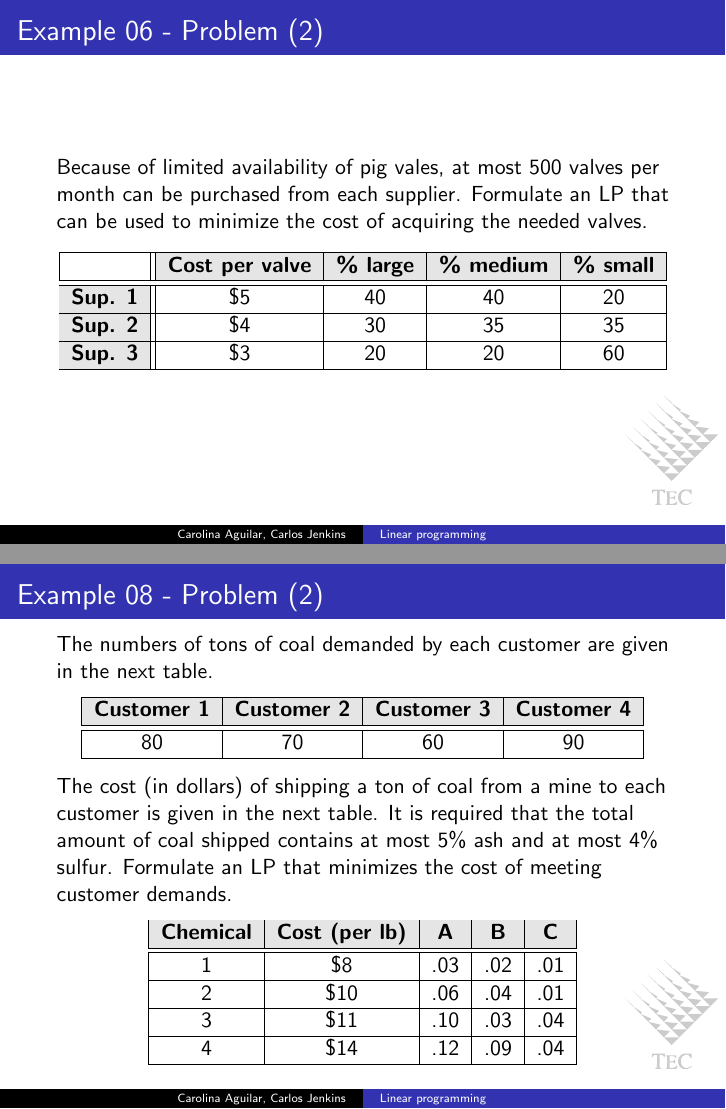
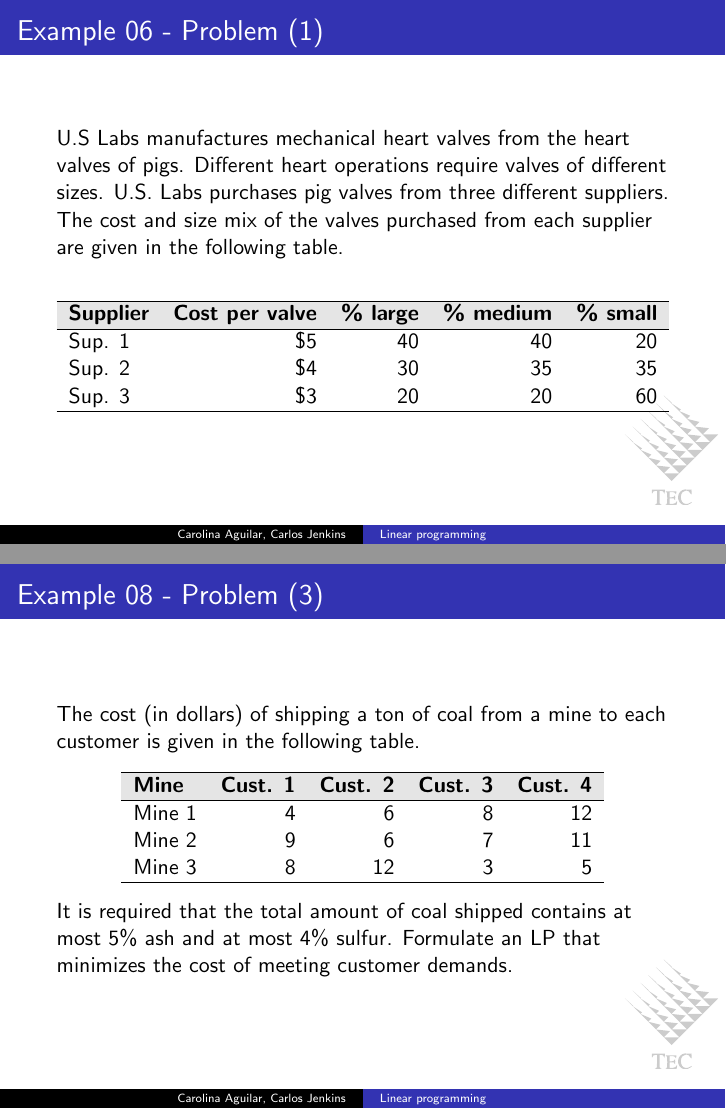
Before and after one commit to carlos-jenkins/linear-programming-presentation, LaTeX slides (linear_programming.tex, which reads slides/ex06/01_problem.tex, slides/ex08/01_problem.tex): pages 56 and 77 of 205 before the commit and pages 55 and 78 of 206 after it, joined at a grey line. Compiled offline with pdfLaTeX.

Commit message:
Added some problems statements.

```diff
--- a/linear_programming.tex
+++ b/linear_programming.tex
@@ -8,6 +8,7 @@
 \usepackage[utf8]{inputenc}
 
 % Packages
+\usepackage{booktabs}
 %  Symbols
 \usepackage{latexsym}
 \usepackage{amsmath}
--- a/slides/ex06/01_problem.tex
+++ b/slides/ex06/01_problem.tex
@@ -2,30 +2,32 @@
 U.S Labs manufactures mechanical heart valves from the heart valves of pigs.
 Different heart operations require valves of different sizes. U.S. Labs
 purchases pig valves from three different suppliers. The cost and size mix of
-the valves purchased from each supplier are given in the Table. Each month, U.S.
-Labs places one order with each supplier. At least 500 large, 300 medium, and
-300 small valves must be purchased each month.
-\end{frame}
-
-\begin{frame}{Example 06 - Problem (2)}
-Because of limited availability
-of pig vales, at most 500 valves per month can be purchased from each supplier.
-Formulate an LP that can be used to minimize the cost of acquiring the needed
-valves.
+the valves purchased from each supplier are given in the following table.
 
 \begin{center}
-\begin{tabular}{|c||c|c|c|c|}
+\begin{tabular}{lrrrr}
 \hline
+  \cellcolor{gray90}\textbf{Supplier}
 & \cellcolor{gray90}\textbf{Cost per valve}
 & \cellcolor{gray90}\textbf{\% large}
 & \cellcolor{gray90}\textbf{\% medium}
 & \cellcolor{gray90}\textbf{\% small} \\
 \hline
-\hline \cellcolor{gray90}\textbf{Sup. 1} & \$5 & 40 & 40 & 20 \\
-\hline \cellcolor{gray90}\textbf{Sup. 2} & \$4 & 30 & 35 & 35 \\
-\hline \cellcolor{gray90}\textbf{Sup. 3} & \$3 & 20 & 20 & 60 \\
+Sup. 1 & \$5 & 40 & 40 & 20 \\
+Sup. 2 & \$4 & 30 & 35 & 35 \\
+Sup. 3 & \$3 & 20 & 20 & 60 \\
 \hline
 \end{tabular}
 \end{center}
 
 \end{frame}
+
+\begin{frame}{Example 06 - Problem (2)}
+Each month, U.S. Labs places one order with each supplier. At least 500 large,
+300 medium, and 300 small valves must be purchased each month.
+\vspace{1cm}
+Because of limited availability of pig vales, at most 500 valves per month can
+be purchased from each supplier. Formulate an LP that can be used to minimize
+the cost of acquiring the needed valves.
+
+\end{frame}
--- a/slides/ex08/01_problem.tex
+++ b/slides/ex08/01_problem.tex
@@ -22,37 +23,12 @@ next table.
 \end{frame}
 
 \begin{frame}{Example 08 - Problem (2)}
-The numbers of tons of coal demanded by each customer are given in the next
+The numbers of tons of coal demanded by each customer are given in the following
 table.
 
 \begin{center}
-\begin{tabular}{|c|c|c|c|}
+\begin{tabular}{lr}
 \hline
-  \cellcolor{gray90}\textbf{Customer 1}
-& \cellcolor{gray90}\textbf{Customer 2}
-& \cellcolor{gray90}\textbf{Customer 3}
-& \cellcolor{gray90}\textbf{Customer 4} \\
+  \cellcolor{gray90}\textbf{Customer}
+& \cellcolor{gray90}\textbf{Demand} \\
 \hline
-\hline 80 & 70 & 60 & 90 \\
-\hline
-\end{tabular}
-\end{center}
-
-The cost (in dollars) of shipping a ton of coal from a mine to each customer
-is given in the next table. It is required that the total amount of coal shipped
-contains at most 5\% ash and at most 4\% sulfur. Formulate an LP that minimizes
-the cost of meeting customer demands.
-
-\begin{center}
-\begin{tabular}{|c|c|c|c|c|}
-\hline
-  \cellcolor{gray90}\textbf{Chemical}
-& \cellcolor{gray90}\textbf{Cost (per lb)}
-& \cellcolor{gray90}\textbf{A}
-& \cellcolor{gray90}\textbf{B}
-& \cellcolor{gray90}\textbf{C} \\
-\hline
-\hline 1 &  \$8 & .03 & .02 & .01 \\
-\hline 2 & \$10 & .06 & .04 & .01 \\
-\hline 3 & \$11 & .10 & .03 & .04 \\
-\hline 4 & \$14 & .12 & .09 & .04 \\
@@ -63,0 +45,26 @@ the cost of meeting customer demands.
+\begin{frame}{Example 08 - Problem (3)}
+
+The cost (in dollars) of shipping a ton of coal from a mine to each customer
+is given in the following table.
+
+\begin{center}
+\begin{tabular}{lrrrr}
+\hline
+  \cellcolor{gray90}\textbf{Mine}
+& \cellcolor{gray90}\textbf{Cust. 1}
+& \cellcolor{gray90}\textbf{Cust. 2}
+& \cellcolor{gray90}\textbf{Cust. 3}
+& \cellcolor{gray90}\textbf{Cust. 4} \\
+\hline
+Mine 1 & 4 &  6 & 8 & 12 \\
+Mine 2 & 9 &  6 & 7 & 11 \\
+Mine 3 & 8 & 12 & 3 &  5 \\
+\hline
+\end{tabular}
+\end{center}
+
+It is required that the total amount of coal shipped contains at most 5\% ash
+and at most 4\% sulfur. Formulate an LP that minimizes the cost of meeting
+customer demands.
+
+\end{frame}
```
Also changed, not shown: slides/ex01/01_problem.tex (+4 -1 lines), slides/ex04/01_problem.tex (+6 -5 lines), slides/ex05/01_problem.tex (+9 -7 lines), slides/ex07/01_problem.tex (+5 -3 lines), slides/ex13/01_problem.tex (+25 -0 lines), slides/ex08/01_problem.tex (20 more changed lines).
